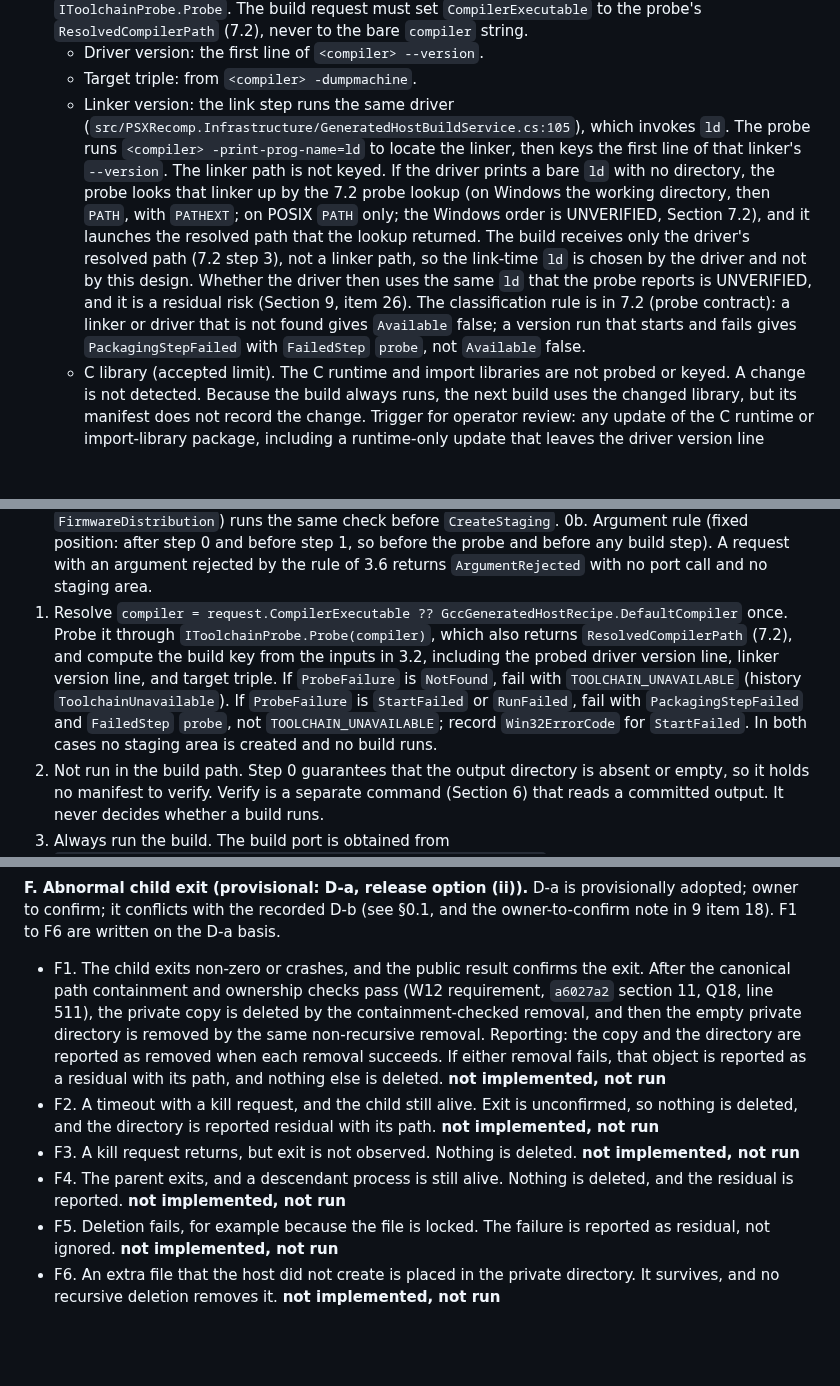
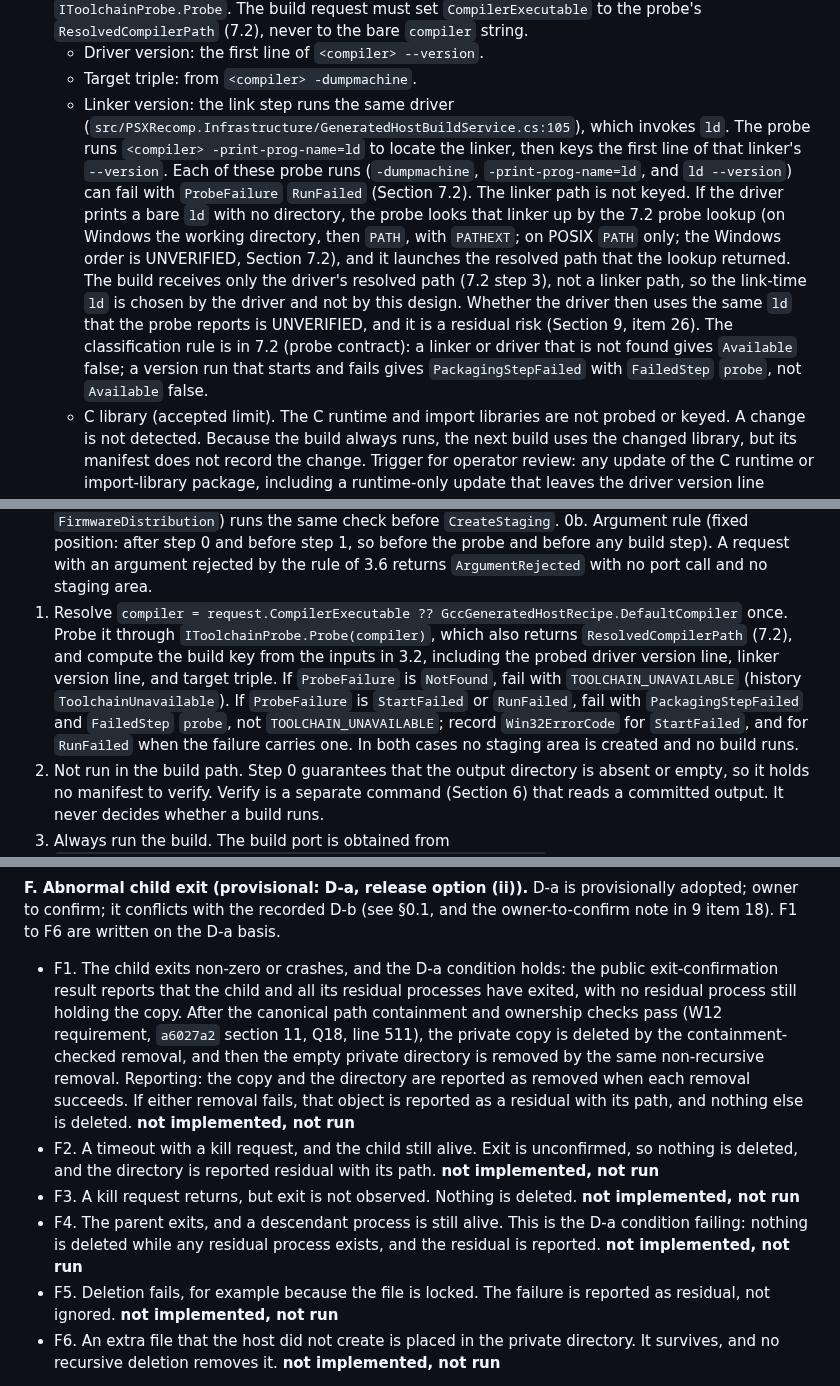
Before and after one commit to mao2009/PSXRecompStudio, a Markdown page: docs/design/issue-46-artifact-provenance.md, 3 parts joined by grey strips. Rendered like a GitHub page; blank space fills up the shorter version.

```diff
--- a/docs/design/issue-46-artifact-provenance.md
+++ b/docs/design/issue-46-artifact-provenance.md
@@ -150,7 +150,7 @@ The build key hashes this set. Each item is a field in the manifest, so a mismat
 - Toolchain identity. Every component below is a version line or a triple, never an executable path. The workflow must resolve the driver once, as `compiler = request.CompilerExecutable ?? GccGeneratedHostRecipe.DefaultCompiler` (`"gcc"`; the adapter default is `src/PSXRecomp.Infrastructure/GeneratedHostBuildService.cs:24`, the override field `src/PSXRecomp.Core/Recompiler/GeneratedHostBuild.cs:52`). It must pass `compiler` to `IToolchainProbe.Probe`. The build request must set `CompilerExecutable` to the probe's `ResolvedCompilerPath` (7.2), never to the bare `compiler` string.
   - Driver version: the first line of `<compiler> --version`.
   - Target triple: from `<compiler> -dumpmachine`.
-  - Linker version: the link step runs the same driver (`src/PSXRecomp.Infrastructure/GeneratedHostBuildService.cs:105`), which invokes `ld`. The probe runs `<compiler> -print-prog-name=ld` to locate the linker, then keys the first line of that linker's `--version`. The linker path is not keyed. If the driver prints a bare `ld` with no directory, the probe looks that linker up by the 7.2 probe lookup (on Windows the working directory, then `PATH`, with `PATHEXT`; on POSIX `PATH` only; the Windows order is UNVERIFIED, Section 7.2), and it launches the resolved path that the lookup returned. The build receives only the driver's resolved path (7.2 step 3), not a linker path, so the link-time `ld` is chosen by the driver and not by this design. Whether the driver then uses the same `ld` that the probe reports is UNVERIFIED, and it is a residual risk (Section 9, item 26). The classification rule is in 7.2 (probe contract): a linker or driver that is not found gives `Available` false; a version run that starts and fails gives `PackagingStepFailed` with `FailedStep` `probe`, not `Available` false.
+  - Linker version: the link step runs the same driver (`src/PSXRecomp.Infrastructure/GeneratedHostBuildService.cs:105`), which invokes `ld`. The probe runs `<compiler> -print-prog-name=ld` to locate the linker, then keys the first line of that linker's `--version`. Each of these probe runs (`-dumpmachine`, `-print-prog-name=ld`, and `ld --version`) can fail with `ProbeFailure` `RunFailed` (Section 7.2). The linker path is not keyed. If the driver prints a bare `ld` with no directory, the probe looks that linker up by the 7.2 probe lookup (on Windows the working directory, then `PATH`, with `PATHEXT`; on POSIX `PATH` only; the Windows order is UNVERIFIED, Section 7.2), and it launches the resolved path that the lookup returned. The build receives only the driver's resolved path (7.2 step 3), not a linker path, so the link-time `ld` is chosen by the driver and not by this design. Whether the driver then uses the same `ld` that the probe reports is UNVERIFIED, and it is a residual risk (Section 9, item 26). The classification rule is in 7.2 (probe contract): a linker or driver that is not found gives `Available` false; a version run that starts and fails gives `PackagingStepFailed` with `FailedStep` `probe`, not `Available` false.
   - C library (accepted limit). The C runtime and import libraries are not probed or keyed. A change is not detected. Because the build always runs, the next build uses the changed library, but its manifest does not record the change. Trigger for operator review: any update of the C runtime or import-library package, including a runtime-only update that leaves the driver version line unchanged. Section 3.7 gives the full rule.
   - Driver configuration (accepted limit). A driver configuration file (`<driver>.cfg`, UNVERIFIED for this toolchain) is not keyed. The same rule applies: the build runs, the manifest does not record the change. Trigger for operator review: any edit to a driver configuration file. A `@file` response file is recorded because it changes the argument list, and its presence is in the manifest (Section 6).
   - Environment and working directory. Environment names are reported in the local history (3.7). `PATH` and the current working directory are not keyed (3.7).
@@ -574,7 +574,7 @@ The goal is that every current caller compiles and behaves the same, and the new
 
 0. Pre-check (Q8 option (i), required for every packaged kind). Call `IBuildArtifactStore.IsEmptyOrAbsent(request.OutputDirectory)`. If it returns false, fail with `OUTPUT_DIRECTORY_NOT_EMPTY` before the probe, the build, or any staging: write nothing, delete nothing, and create no staging area. Under Issue A the packaging caller (`PackageCommand`, `FirmwareDistribution`) runs the same check before `CreateStaging`.
 0b. Argument rule (fixed position: after step 0 and before step 1, so before the probe and before any build step). A request with an argument rejected by the rule of 3.6 returns `ArgumentRejected` with no port call and no staging area.
-1. Resolve `compiler = request.CompilerExecutable ?? GccGeneratedHostRecipe.DefaultCompiler` once. Probe it through `IToolchainProbe.Probe(compiler)`, which also returns `ResolvedCompilerPath` (7.2), and compute the build key from the inputs in 3.2, including the probed driver version line, linker version line, and target triple. If `ProbeFailure` is `NotFound`, fail with `TOOLCHAIN_UNAVAILABLE` (history `ToolchainUnavailable`). If `ProbeFailure` is `StartFailed` or `RunFailed`, fail with `PackagingStepFailed` and `FailedStep` `probe`, not `TOOLCHAIN_UNAVAILABLE`; record `Win32ErrorCode` for `StartFailed`. In both cases no staging area is created and no build runs.
+1. Resolve `compiler = request.CompilerExecutable ?? GccGeneratedHostRecipe.DefaultCompiler` once. Probe it through `IToolchainProbe.Probe(compiler)`, which also returns `ResolvedCompilerPath` (7.2), and compute the build key from the inputs in 3.2, including the probed driver version line, linker version line, and target triple. If `ProbeFailure` is `NotFound`, fail with `TOOLCHAIN_UNAVAILABLE` (history `ToolchainUnavailable`). If `ProbeFailure` is `StartFailed` or `RunFailed`, fail with `PackagingStepFailed` and `FailedStep` `probe`, not `TOOLCHAIN_UNAVAILABLE`; record `Win32ErrorCode` for `StartFailed`, and for `RunFailed` when the failure carries one. In both cases no staging area is created and no build runs.
 2. Not run in the build path. Step 0 guarantees that the output directory is absent or empty, so it holds no manifest to verify. Verify is a separate command (Section 6) that reads a committed output. It never decides whether a build runs.
 3. Always run the build. The build port is obtained from `IGeneratedHostBuildServiceFactory.Create(request.BuildTimeout)`. Create a staging area through `CreateStaging`. The workflow passes the staging directory string as `OutputDirectory`, `request.Source` as `Source`, `request.BinaryName`, the extra arguments, the `FirmwareDistribution` flag, and `CompilerExecutable: ResolvedCompilerPath` (step 1, not the bare name) to `IGeneratedHostBuildService.Build`. The adapter launches the path it is given (`src/PSXRecomp.Infrastructure/GeneratedHostBuildService.cs:74` is its default when the field is null, and an absolute path bypasses the name lookup), so the build and the probe launch the same file. `ResolvedCompilerPath` is local-only and not keyed; the history entry records it in `CompilerExecutable`. The workflow never opens or creates that directory itself. On failure, `Discard`.
 4. Hash the source and the binary through `Sha256`, and return an `ArtifactBuildResult`: the workflow's share of the record (build key, codegen record, toolchain values, entry roots, names, and the H2 digest), together with the `BuildStagingArea` created in step 3. The caller needs that handle for `WriteText`, `Commit`, and `Discard`, and the handle is a field of the result, so the caller gets it from there. The workflow writes no other file and issues no commit.
@@ -745,10 +745,10 @@ This sequence respects the issue's priority: it does not block the vertical slic
 **E. Unknown key at every level.** One test per level: top level, `input`, `codegen`, `source`, `binary`, `object`, `toolchain`, `packaged`, `packaged.imageSidecar`, `extraArguments`, a `runtimeInputs` entry, and a `loadedCode` entry. Each unknown key is refused. **not implemented, not run**
 
 **F. Abnormal child exit (provisional: D-a, release option (ii)).** D-a is provisionally adopted; owner to confirm; it conflicts with the recorded D-b (see §0.1, and the owner-to-confirm note in 9 item 18). F1 to F6 are written on the D-a basis.
-- F1. The child exits non-zero or crashes, and the public result confirms the exit. After the canonical path containment and ownership checks pass (W12 requirement, `a6027a2` section 11, Q18, line 511), the private copy is deleted by the containment-checked removal, and then the empty private directory is removed by the same non-recursive removal. Reporting: the copy and the directory are reported as removed when each removal succeeds. If either removal fails, that object is reported as a residual with its path, and nothing else is deleted. **not implemented, not run**
+- F1. The child exits non-zero or crashes, and the D-a condition holds: the public exit-confirmation result reports that the child and all its residual processes have exited, with no residual process still holding the copy. After the canonical path containment and ownership checks pass (W12 requirement, `a6027a2` section 11, Q18, line 511), the private copy is deleted by the containment-checked removal, and then the empty private directory is removed by the same non-recursive removal. Reporting: the copy and the directory are reported as removed when each removal succeeds. If either removal fails, that object is reported as a residual with its path, and nothing else is deleted. **not implemented, not run**
 - F2. A timeout with a kill request, and the child still alive. Exit is unconfirmed, so nothing is deleted, and the directory is reported residual with its path. **not implemented, not run**
 - F3. A kill request returns, but exit is not observed. Nothing is deleted. **not implemented, not run**
-- F4. The parent exits, and a descendant process is still alive. Nothing is deleted, and the residual is reported. **not implemented, not run**
+- F4. The parent exits, and a descendant process is still alive. This is the D-a condition failing: nothing is deleted while any residual process exists, and the residual is reported. **not implemented, not run**
 - F5. Deletion fails, for example because the file is locked. The failure is reported as residual, not ignored. **not implemented, not run**
 - F6. An extra file that the host did not create is placed in the private directory. It survives, and no recursive deletion removes it. **not implemented, not run**
 
```
Also changed, not shown: other parts of docs/design/issue-46-artifact-provenance.md (+4 -3 lines).
